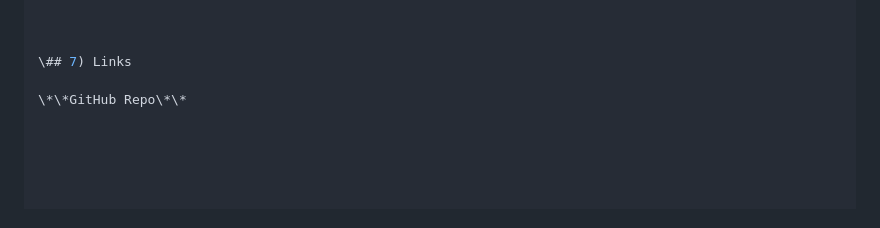
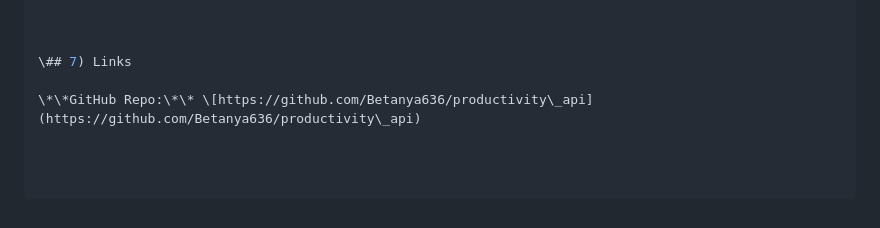
Before and after one commit to Betanya636/productivity_api, a Markdown page: README.md, the part around the change. GitHub-like rendering.

Commit message:
Update README with Links section and GitHub repo URL

```diff
--- a/README.md
+++ b/README.md
@@ -212,4 +212,4 @@ Added task JSON:
 
 \## 7) Links
 
-\*\*GitHub Repo\*\*
+\*\*GitHub Repo:\*\* \[https://github.com/Betanya636/productivity\_api](https://github.com/Betanya636/productivity\_api)
```
